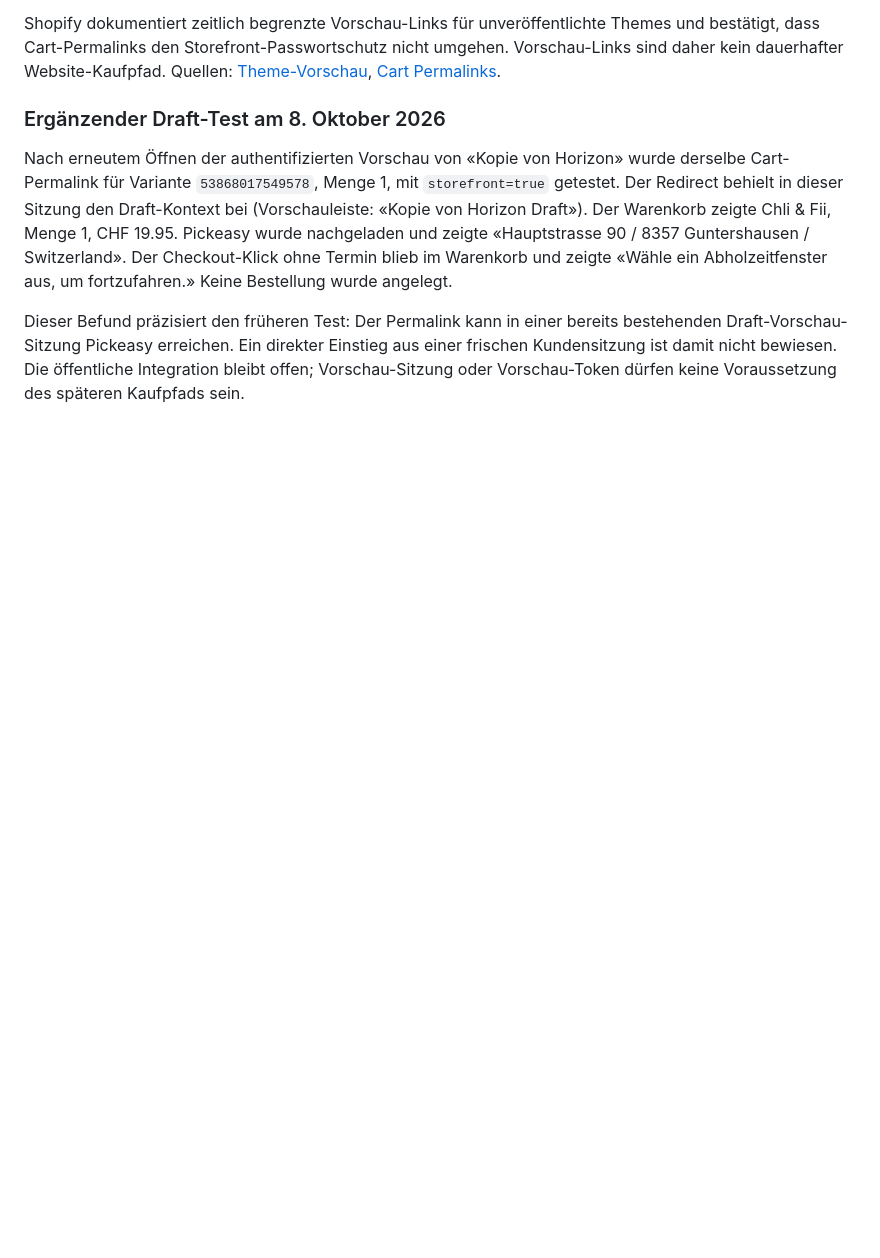
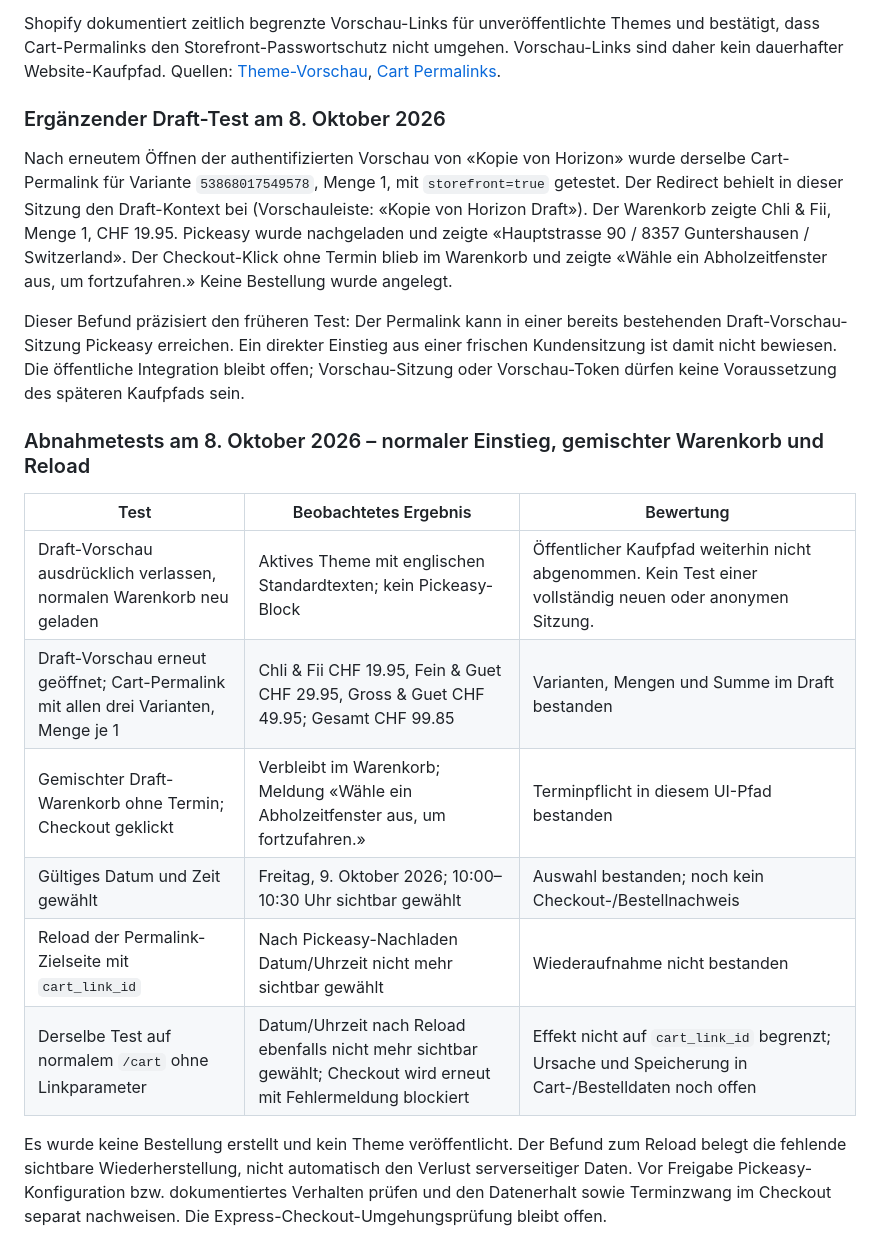
Before and after one commit to travellerswiss01/biottoslaedeli.ch, a Markdown page: docs/shopify-pickup-integration.md, the part around the change. Rendered like a GitHub page; blank space fills up the shorter version.

Commit message:
docs: record mixed-cart tests and pickup reload issue

```diff
--- a/docs/shopify-pickup-integration.md
+++ b/docs/shopify-pickup-integration.md
@@ -124,3 +124,17 @@ Shopify dokumentiert zeitlich begrenzte Vorschau-Links für unveröffentlichte T
 Nach erneutem Öffnen der authentifizierten Vorschau von «Kopie von Horizon» wurde derselbe Cart-Permalink für Variante `53868017549578`, Menge 1, mit `storefront=true` getestet. Der Redirect behielt in dieser Sitzung den Draft-Kontext bei (Vorschauleiste: «Kopie von Horizon Draft»). Der Warenkorb zeigte Chli & Fii, Menge 1, CHF 19.95. Pickeasy wurde nachgeladen und zeigte «Hauptstrasse 90 / 8357 Guntershausen / Switzerland». Der Checkout-Klick ohne Termin blieb im Warenkorb und zeigte «Wähle ein Abholzeitfenster aus, um fortzufahren.» Keine Bestellung wurde angelegt.
 
 Dieser Befund präzisiert den früheren Test: Der Permalink kann in einer bereits bestehenden Draft-Vorschau-Sitzung Pickeasy erreichen. Ein direkter Einstieg aus einer frischen Kundensitzung ist damit nicht bewiesen. Die öffentliche Integration bleibt offen; Vorschau-Sitzung oder Vorschau-Token dürfen keine Voraussetzung des späteren Kaufpfads sein.
+
+
+### Abnahmetests am 8. Oktober 2026 – normaler Einstieg, gemischter Warenkorb und Reload
+
+| Test | Beobachtetes Ergebnis | Bewertung |
+|---|---|---|
+| Draft-Vorschau ausdrücklich verlassen, normalen Warenkorb neu geladen | Aktives Theme mit englischen Standardtexten; kein Pickeasy-Block | Öffentlicher Kaufpfad weiterhin nicht abgenommen. Kein Test einer vollständig neuen oder anonymen Sitzung. |
+| Draft-Vorschau erneut geöffnet; Cart-Permalink mit allen drei Varianten, Menge je 1 | Chli & Fii CHF 19.95, Fein & Guet CHF 29.95, Gross & Guet CHF 49.95; Gesamt CHF 99.85 | Varianten, Mengen und Summe im Draft bestanden |
+| Gemischter Draft-Warenkorb ohne Termin; Checkout geklickt | Verbleibt im Warenkorb; Meldung «Wähle ein Abholzeitfenster aus, um fortzufahren.» | Terminpflicht in diesem UI-Pfad bestanden |
+| Gültiges Datum und Zeit gewählt | Freitag, 9. Oktober 2026; 10:00–10:30 Uhr sichtbar gewählt | Auswahl bestanden; noch kein Checkout-/Bestellnachweis |
+| Reload der Permalink-Zielseite mit `cart_link_id` | Nach Pickeasy-Nachladen Datum/Uhrzeit nicht mehr sichtbar gewählt | Wiederaufnahme nicht bestanden |
+| Derselbe Test auf normalem `/cart` ohne Linkparameter | Datum/Uhrzeit nach Reload ebenfalls nicht mehr sichtbar gewählt; Checkout wird erneut mit Fehlermeldung blockiert | Effekt nicht auf `cart_link_id` begrenzt; Ursache und Speicherung in Cart-/Bestelldaten noch offen |
+
+Es wurde keine Bestellung erstellt und kein Theme veröffentlicht. Der Befund zum Reload belegt die fehlende sichtbare Wiederherstellung, nicht automatisch den Verlust serverseitiger Daten. Vor Freigabe Pickeasy-Konfiguration bzw. dokumentiertes Verhalten prüfen und den Datenerhalt sowie Terminzwang im Checkout separat nachweisen. Die Express-Checkout-Umgehungsprüfung bleibt offen.
```
